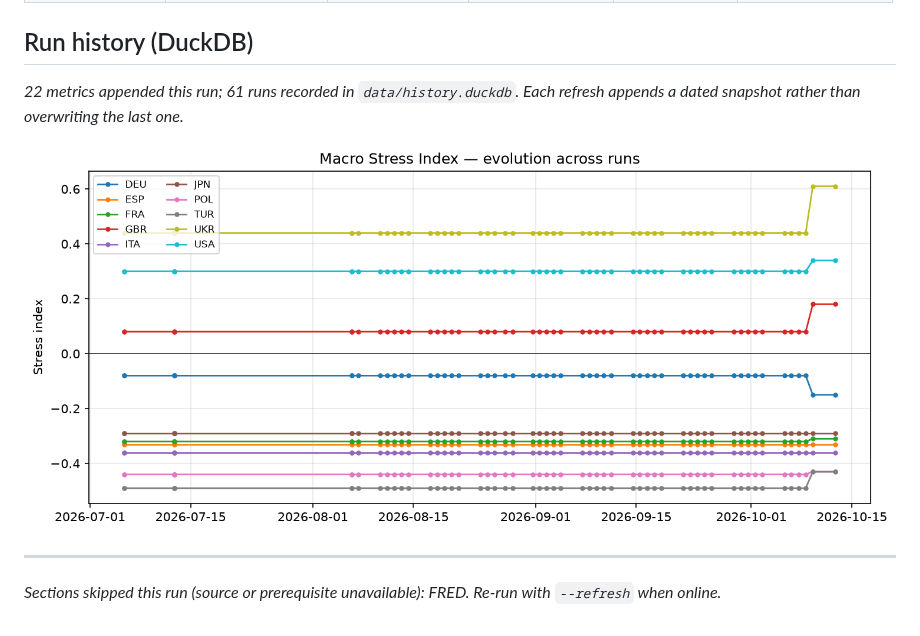
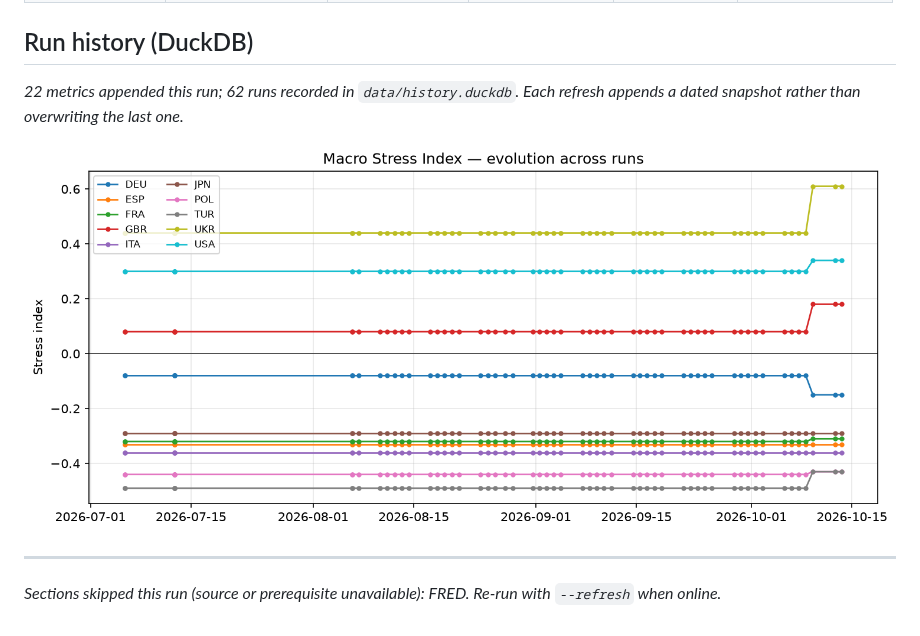
Before and after one commit to yaroslavdeineka/macro-pulse, a Markdown page: outputs/macro_report.md, the part around one of its changes. Rendered like a GitHub page; pictures changed too: outputs/stress_history.png.

Commit message:
data: scheduled refresh 2026-10-13

```diff
--- a/outputs/macro_report.md
+++ b/outputs/macro_report.md
@@ -283,7 +283,7 @@
 | Japan          |               nan   |              1.2 |                 1   |           -0.2 | g>r — growing out |
 
 ## Run history (DuckDB)
-*22 metrics appended this run; 61 runs recorded in `data/history.duckdb`. Each refresh appends a dated snapshot rather than overwriting the last one.*
+*22 metrics appended this run; 62 runs recorded in `data/history.duckdb`. Each refresh appends a dated snapshot rather than overwriting the last one.*
 
 ![Stress history](stress_history.png)
 
```
Also changed, not shown: other parts of outputs/macro_report.md (+14 -14 lines), outputs/fx_drawdown.png, outputs/fx_monitor.png, outputs/nbu_ukraine.png, outputs/policy_rates.png, outputs/rolling_corr.png, 7 other files.
